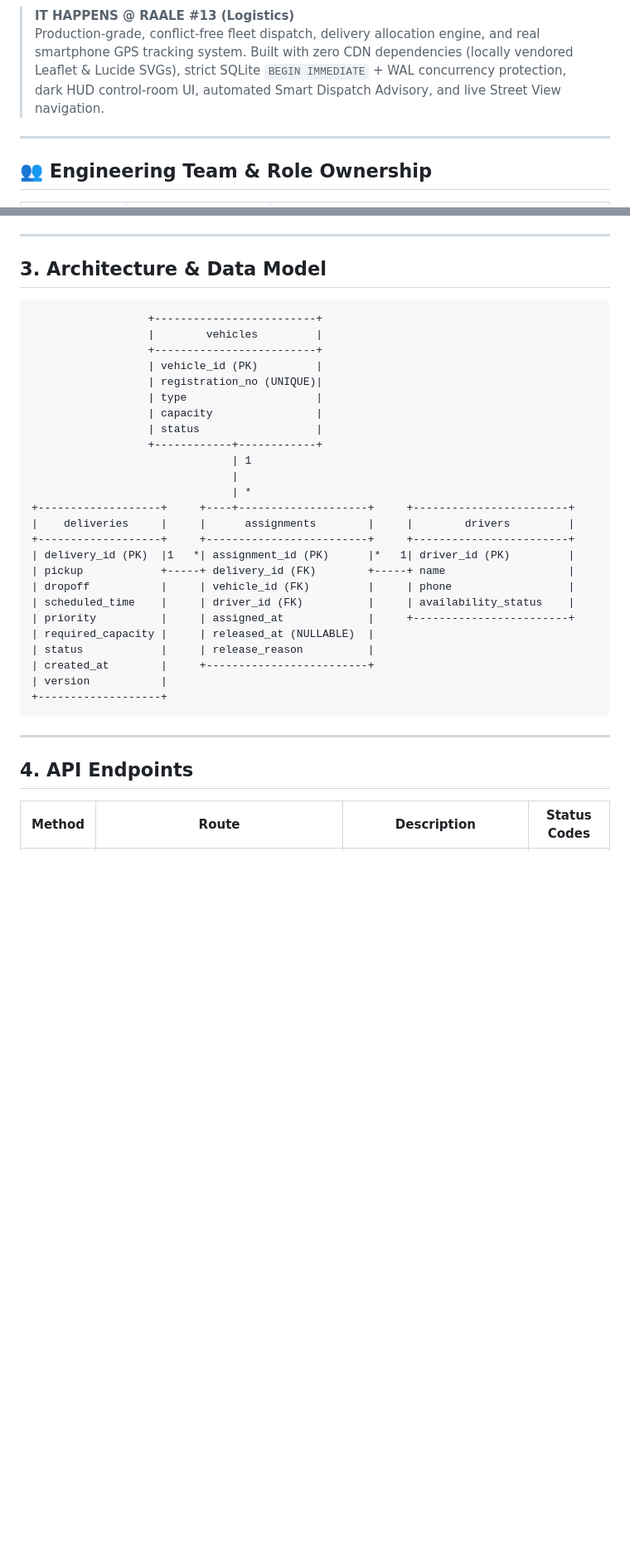
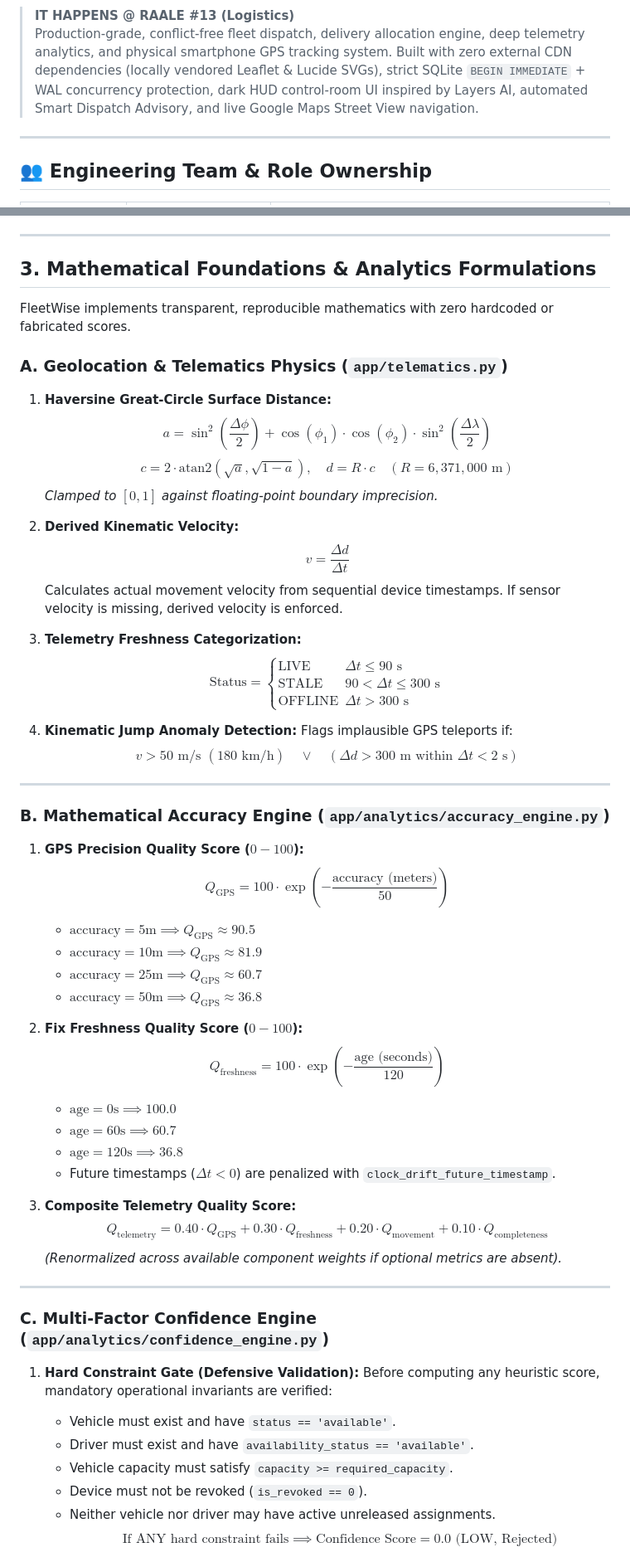
Before and after one commit to rabigupta-123/FleetWise-Vehicle-Delivery-Assignment, a Markdown page: README.md, 2 parts joined by grey strips. Shown at 83% size. Drawn GitHub-style; blank space fills up the shorter version.

Commit message:
docs: upgrade README with mathematical formulas, 58-test badge, dual-server guide, and REST status code glossary

````diff
--- a/README.md
+++ b/README.md
@@ -9,6 +10,6 @@
 
 > **IT HAPPENS @ RAALE #13 (Logistics)**
-> Production-grade, conflict-free fleet dispatch, delivery allocation engine, and real smartphone GPS tracking system. Built with zero CDN dependencies (locally vendored Leaflet & Lucide SVGs), strict SQLite `BEGIN IMMEDIATE` + WAL concurrency protection, dark HUD control-room UI, automated Smart Dispatch Advisory, and live Street View navigation.
+> Production-grade, conflict-free fleet dispatch, delivery allocation engine, deep telemetry analytics, and physical smartphone GPS tracking system. Built with zero external CDN dependencies (locally vendored Leaflet & Lucide SVGs), strict SQLite `BEGIN IMMEDIATE` + WAL concurrency protection, dark HUD control-room UI inspired by Layers AI, automated Smart Dispatch Advisory, and live Google Maps Street View navigation.
 
 ---
 
@@ -80,38 +83,60 @@ The application starts with an **empty database**. All records enter through:
 
 ---
 
-## 3. Architecture & Data Model
+## 3. Mathematical Foundations & Analytics Formulations
 
-```
-                  +-------------------------+
-                  |        vehicles         |
-                  +-------------------------+
-                  | vehicle_id (PK)         |
-                  | registration_no (UNIQUE)|
-                  | type                    |
-                  | capacity                |
-                  | status                  |
-                  +------------+------------+
-                               | 1
-                               |
-                               | *
-+-------------------+     +----+--------------------+     +------------------------+
-|    deliveries     |     |      assignments        |     |        drivers         |
-+-------------------+     +-------------------------+     +------------------------+
-| delivery_id (PK)  |1   *| assignment_id (PK)      |*   1| driver_id (PK)         |
-| pickup            +-----+ delivery_id (FK)        +-----+ name                   |
-| dropoff           |     | vehicle_id (FK)         |     | phone                  |
-| scheduled_time    |     | driver_id (FK)          |     | availability_status    |
-| priority          |     | assigned_at             |     +------------------------+
-| required_capacity |     | released_at (NULLABLE)  |
-| status            |     | release_reason          |
-| created_at        |     +-------------------------+
-| version           |
-+-------------------+
-```
+FleetWise implements transparent, reproducible mathematics with zero hardcoded or fabricated scores.
+
+### A. Geolocation & Telematics Physics (`app/telematics.py`)
+
+1. **Haversine Great-Circle Surface Distance:**
+   $$a = \sin^2\left(\frac{\Delta \phi}{2}\right) + \cos(\phi_1) \cdot \cos(\phi_2) \cdot \sin^2\left(\frac{\Delta \lambda}{2}\right)$$
+   $$c = 2 \cdot \text{atan2}\left(\sqrt{a}, \sqrt{1 - a}\right), \quad d = R \cdot c \quad (R = 6,371,000\text{ m})$$
+   *Clamped to $[0, 1]$ against floating-point boundary imprecision.*
+
+2. **Derived Kinematic Velocity:**
+   $$v = \frac{\Delta d}{\Delta t}$$
+   Calculates actual movement velocity from sequential device timestamps. If sensor velocity is missing, derived velocity is enforced.
+
+3. **Telemetry Freshness Categorization:**
+   $$\text{Status} = \begin{cases} \text{LIVE} & \Delta t \le 90\text{ s} \\ \text{STALE} & 90 < \Delta t \le 300\text{ s} \\ \text{OFFLINE} & \Delta t > 300\text{ s} \end{cases}$$
+
+4. **Kinematic Jump Anomaly Detection:**
+   Flags implausible GPS teleports if:
+   $$v > 50\text{ m/s } (180\text{ km/h}) \quad \lor \quad (\Delta d > 300\text{ m} \text{ within } \Delta t < 2\text{ s})$$
 
 ---
 
-## 4. API Endpoints
+### B. Mathematical Accuracy Engine (`app/analytics/accuracy_engine.py`)
 
-| Method | Route | Description | Status Codes |
+1. **GPS Precision Quality Score ($0 - 100$):**
+   $$Q_{\text{GPS}} = 100 \cdot \exp\left(-\frac{\text{accuracy (meters)}}{50}\right)$$
+   - $\text{accuracy} = 5\text{m} \implies Q_{\text{GPS}} \approx 90.5$
+   - $\text{accuracy} = 10\text{m} \implies Q_{\text{GPS}} \approx 81.9$
+   - $\text{accuracy} = 25\text{m} \implies Q_{\text{GPS}} \approx 60.7$
+   - $\text{accuracy} = 50\text{m} \implies Q_{\text{GPS}} \approx 36.8$
+
+2. **Fix Freshness Quality Score ($0 - 100$):**
+   $$Q_{\text{freshness}} = 100 \cdot \exp\left(-\frac{\text{age (seconds)}}{120}\right)$$
+   - $\text{age} = 0\text{s} \implies 100.0$
+   - $\text{age} = 60\text{s} \implies 60.7$
+   - $\text{age} = 120\text{s} \implies 36.8$
+   - Future timestamps ($\Delta t < 0$) are penalized with `clock_drift_future_timestamp`.
+
+3. **Composite Telemetry Quality Score:**
+   $$Q_{\text{telemetry}} = 0.40 \cdot Q_{\text{GPS}} + 0.30 \cdot Q_{\text{freshness}} + 0.20 \cdot Q_{\text{movement}} + 0.10 \cdot Q_{\text{completeness}}$$
+   *(Renormalized across available component weights if optional metrics are absent).*
+
+---
+
+### C. Multi-Factor Confidence Engine (`app/analytics/confidence_engine.py`)
+
+1. **Hard Constraint Gate (Defensive Validation):**
+   Before computing any heuristic score, mandatory operational invariants are verified:
+   - Vehicle must exist and have `status == 'available'`.
+   - Driver must exist and have `availability_status == 'available'`.
+   - Vehicle capacity must satisfy `capacity >= required_capacity`.
+   - Device must not be revoked (`is_revoked == 0`).
+   - Neither vehicle nor driver may have active unreleased assignments.
+   $$\text{If ANY hard constraint fails} \implies \text{Confidence Score} = 0.0 \text{ (LOW, Rejected)}$$
+
````
Also changed, not shown: other parts of README.md (+97 -137 lines).
